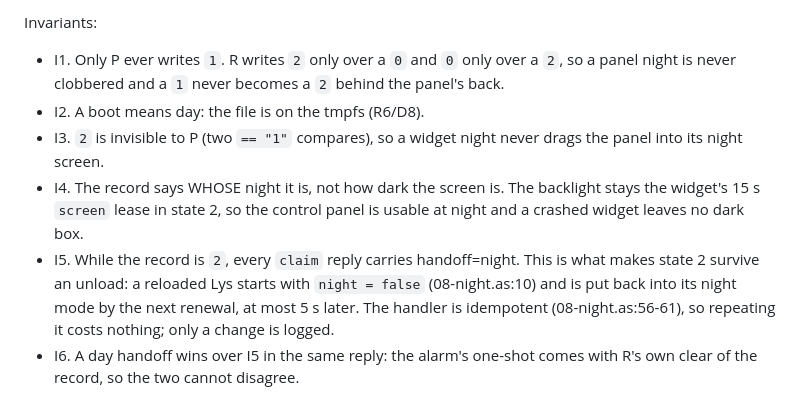
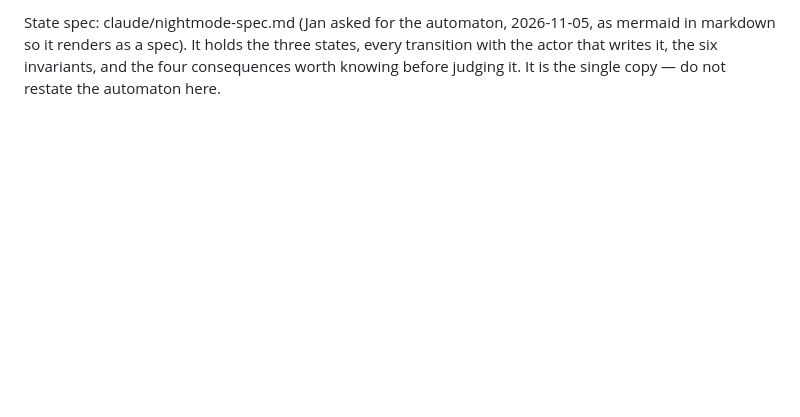
Before and after one commit to yanosz/chumby-pi, a Markdown page: claude/issues.md, the part around one of its changes. GitHub-like rendering; blank space fills up the shorter version.

```diff
--- a/claude/issues.md
+++ b/claude/issues.md
@@ -2175,18 +2117,5 @@ Transitions in full, each with its trigger and its writer:
-Invariants:
-- I1. Only P ever writes `1`. R writes `2` only over a `0` and `0` only over
-  a `2`, so a panel night is never clobbered and a `1` never becomes a `2`
-  behind the panel's back.
-- I2. A boot means day: the file is on the tmpfs (R6/D8).
-- I3. `2` is invisible to P (two `== "1"` compares), so a widget night never
-  drags the panel into its night screen.
-- I4. The record says WHOSE night it is, not how dark the screen is. The
-  backlight stays the widget's 15 s `screen` lease in state 2, so the
-  control panel is usable at night and a crashed widget leaves no dark box.
-- I5. While the record is `2`, every `claim` reply carries handoff=night.
-  This is what makes state 2 survive an unload: a reloaded Lys starts with
-  `night = false` (08-night.as:10) and is put back into its night mode by
-  the next renewal, at most 5 s later. The handler is idempotent
-  (08-night.as:56-61), so repeating it costs nothing; only a change is
-  logged.
-- I6. A day handoff wins over I5 in the same reply: the alarm's one-shot
-  comes with R's own clear of the record, so the two cannot disagree.
+State spec: claude/nightmode-spec.md (Jan asked for the automaton,
+2026-11-05, as mermaid in markdown so it renders as a spec). It holds the
+three states, every transition with the actor that writes it, the six
+invariants, and the four consequences worth knowing before judging it. It
+is the single copy — do not restate the automaton here.
```
Also changed, not shown: other parts of claude/issues.md (+0 -58 lines), claude/nightmode-spec.md (added, +99 -0 lines).
